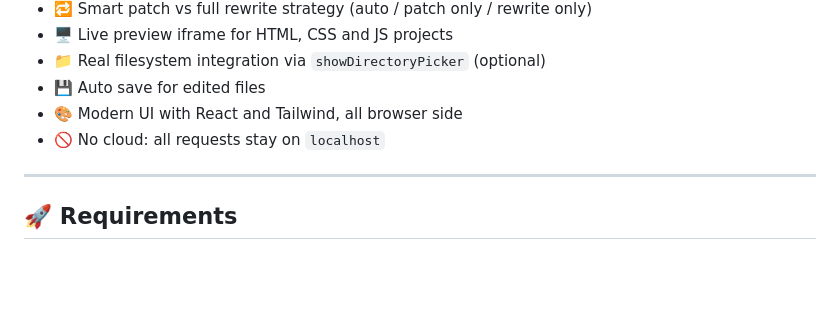
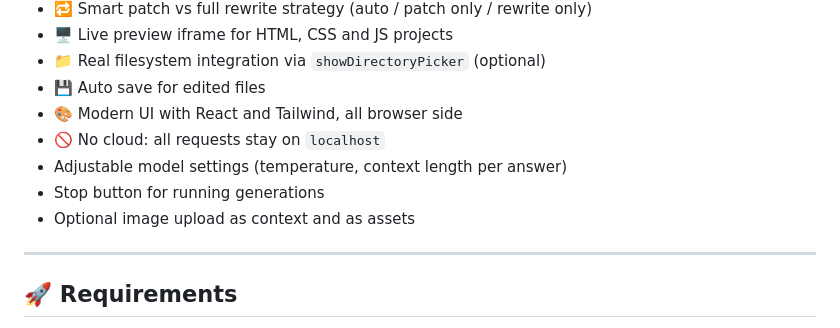
Before and after one commit to VibeCoderOSS/VibeCoder, a Markdown page: README.md, the part around the change. GitHub-like rendering; blank space fills up the shorter version.

```diff
--- a/README.md
+++ b/README.md
@@ -20,6 +20,9 @@ Runs fully locally from `index.html`. No build steps. No node_modules. Just vibe
 - 💾 Auto save for edited files
 - 🎨 Modern UI with React and Tailwind, all browser side
 - 🚫 No cloud: all requests stay on `localhost`
+- Adjustable model settings (temperature, context length per answer)
+- Stop button for running generations
+- Optional image upload as context and as assets
 
 ---
 
```
